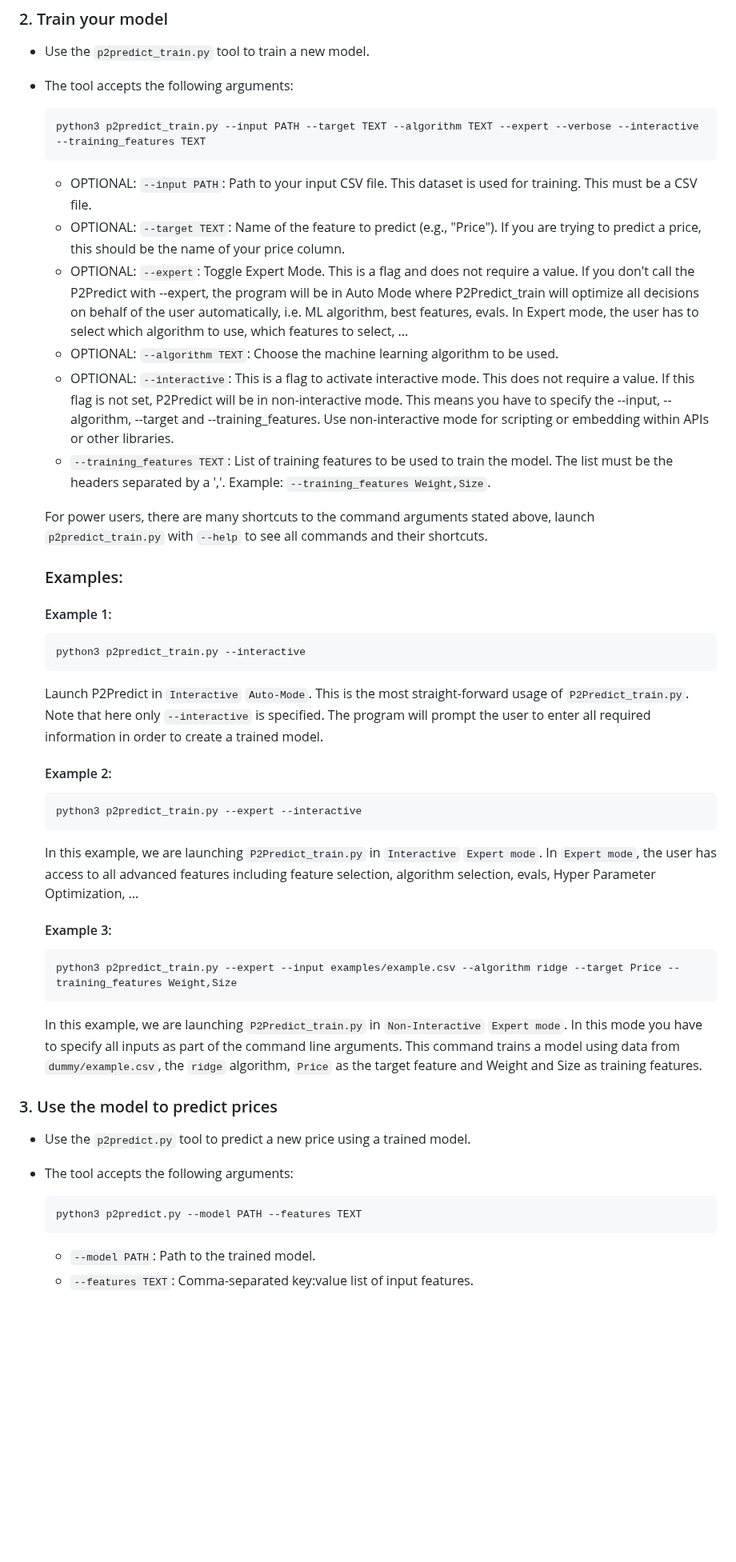
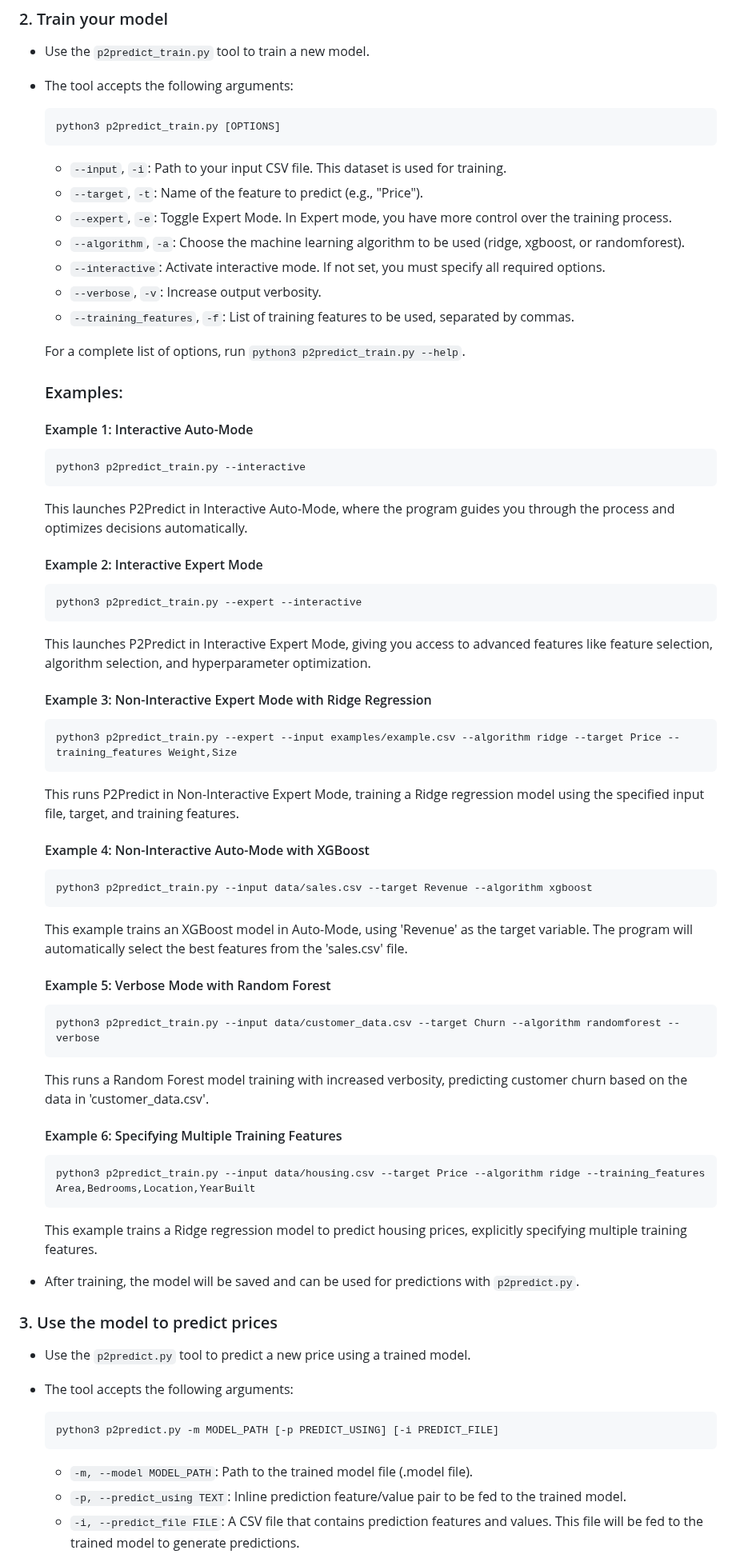
Before and after one commit to ahmed-khalil-hafsi/P2Predict, a Markdown page: README.md, the part around one of its changes. Shown at 80% size. Drawn GitHub-style; blank space fills up the shorter version.

````diff
--- a/README.md
+++ b/README.md
@@ -60,42 +58,66 @@ To use P2Predict, follow these steps:
    - The tool accepts the following arguments:
 
      ```bash
-     python3 p2predict_train.py --input PATH --target TEXT --algorithm TEXT --expert --verbose --interactive --training_features TEXT
+     python3 p2predict_train.py [OPTIONS]
      ```
 
-     - OPTIONAL: `--input PATH`: Path to your input CSV file. This dataset is used for training. This must be a CSV file.
-     - OPTIONAL: `--target TEXT`: Name of the feature to predict (e.g., "Price"). If you are trying to predict a price, this should be the name of your price column.
-     - OPTIONAL: `--expert`: Toggle Expert Mode. This is a flag and does not require a value. If you don't call the P2Predict with --expert, the program will be in Auto Mode where P2Predict_train will optimize all decisions on behalf of the user automatically, i.e. ML algorithm, best features, evals. In Expert mode, the user has to select which algorithm to use, which features to select, ...
-     - OPTIONAL: `--algorithm TEXT`: Choose the machine learning algorithm to be used.
-     - OPTIONAL: `--interactive`: This is a flag to activate interactive mode. This does not require a value. If this flag is not set, P2Predict will be in non-interactive mode. This means you have to specify the --input, --algorithm, --target and --training_features. Use non-interactive mode for scripting or embedding within APIs or other libraries.
-     - `--training_features TEXT`: List of training features to be used to train the model. The list must be the headers separated by a ','. Example: `--training_features Weight,Size`.
+     - `--input`, `-i`: Path to your input CSV file. This dataset is used for training.
+     - `--target`, `-t`: Name of the feature to predict (e.g., "Price").
+     - `--expert`, `-e`: Toggle Expert Mode. In Expert mode, you have more control over the training process.
+     - `--algorithm`, `-a`: Choose the machine learning algorithm to be used (ridge, xgboost, or randomforest).
+     - `--interactive`: Activate interactive mode. If not set, you must specify all required options.
+     - `--verbose`, `-v`: Increase output verbosity.
+     - `--training_features`, `-f`: List of training features to be used, separated by commas.
 
-     For power users, there are many shortcuts to the command arguments stated above, launch `p2predict_train.py` with `--help` to see all commands and their shortcuts.
+     For a complete list of options, run `python3 p2predict_train.py --help`.
 
      ### Examples:
 
-     #### Example 1:
+     #### Example 1: Interactive Auto-Mode
 
      ```bash
      python3 p2predict_train.py --interactive
      ```
 
-     Launch P2Predict in `Interactive` `Auto-Mode`. This is the most straight-forward usage of `P2Predict_train.py`. Note that here only `--interactive` is specified. The program will prompt the user to enter all required information in order to create a trained model.
+     This launches P2Predict in Interactive Auto-Mode, where the program guides you through the process and optimizes decisions automatically.
 
-     #### Example 2:
+     #### Example 2: Interactive Expert Mode
 
      ```bash
      python3 p2predict_train.py --expert --interactive
      ```
 
-     In this example, we are launching `P2Predict_train.py` in `Interactive` `Expert mode`. In `Expert mode`, the user has access to all advanced features including feature selection, algorithm selection, evals, Hyper Parameter Optimization, ...
+     This launches P2Predict in Interactive Expert Mode, giving you access to advanced features like feature selection, algorithm selection, and hyperparameter optimization.
 
-     #### Example 3:
+     #### Example 3: Non-Interactive Expert Mode with Ridge Regression
      ```bash
      python3 p2predict_train.py --expert --input examples/example.csv --algorithm ridge --target Price --training_features Weight,Size
      ```
 
-     In this example, we are launching `P2Predict_train.py` in `Non-Interactive` `Expert mode`. In this mode you have to specify all inputs as part of the command line arguments. This command trains a model using data from `dummy/example.csv`, the `ridge` algorithm, `Price` as the target feature and Weight and Size as training features.
+     This runs P2Predict in Non-Interactive Expert Mode, training a Ridge regression model using the specified input file, target, and training features.
+
+     #### Example 4: Non-Interactive Auto-Mode with XGBoost
+     ```bash
+     python3 p2predict_train.py --input data/sales.csv --target Revenue --algorithm xgboost
+     ```
+
+     This example trains an XGBoost model in Auto-Mode, using 'Revenue' as the target variable. The program will automatically select the best features from the 'sales.csv' file.
+
+     #### Example 5: Verbose Mode with Random Forest
+     ```bash
+     python3 p2predict_train.py --input data/customer_data.csv --target Churn --algorithm randomforest --verbose
+     ```
+
+     This runs a Random Forest model training with increased verbosity, predicting customer churn based on the data in 'customer_data.csv'.
+
+     #### Example 6: Specifying Multiple Training Features
+     ```bash
+     python3 p2predict_train.py --input data/housing.csv --target Price --algorithm ridge --training_features Area,Bedrooms,Location,YearBuilt
+     ```
+
+     This example trains a Ridge regression model to predict housing prices, explicitly specifying multiple training features.
+
+   - After training, the model will be saved and can be used for predictions with `p2predict.py`.
 
 
 ### 3. Use the model to predict prices
@@ -103,9 +125,10 @@ To use P2Predict, follow these steps:
    - The tool accepts the following arguments:
 
      ```bash
-     python3 p2predict.py --model PATH --features TEXT
+     python3 p2predict.py -m MODEL_PATH [-p PREDICT_USING] [-i PREDICT_FILE]
      ```
 
-     - `--model PATH`: Path to the trained model.
-     - `--features TEXT`: Comma-separated key:value list of input features.
+     - `-m, --model MODEL_PATH`: Path to the trained model file (.model file).
+     - `-p, --predict_using TEXT`: Inline prediction feature/value pair to be fed to the trained model.
+     - `-i, --predict_file FILE`: A CSV file that contains prediction features and values. This file will be fed to the trained model to generate predictions.
 
````
Also changed, not shown: other parts of README.md (+28 -16 lines).
